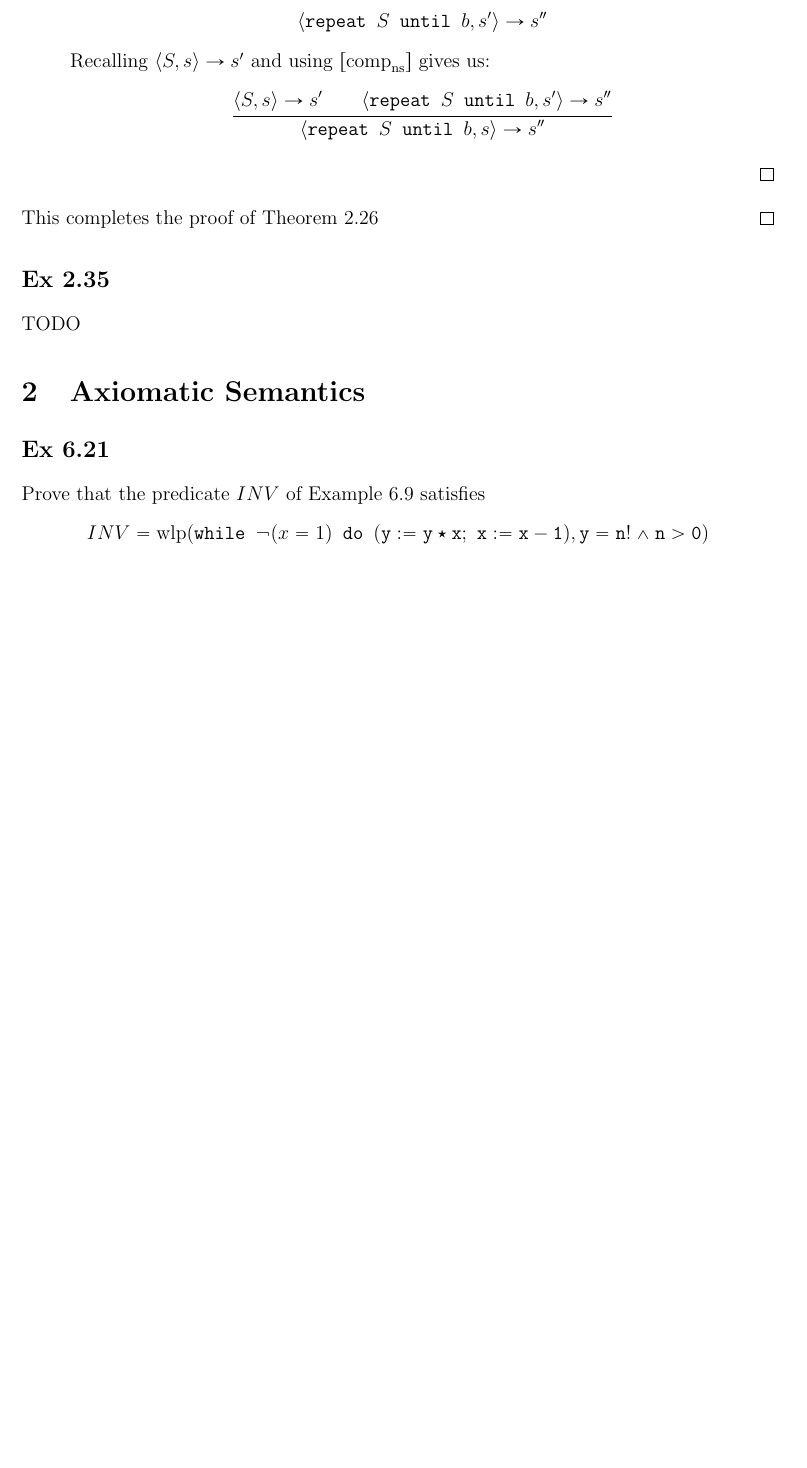
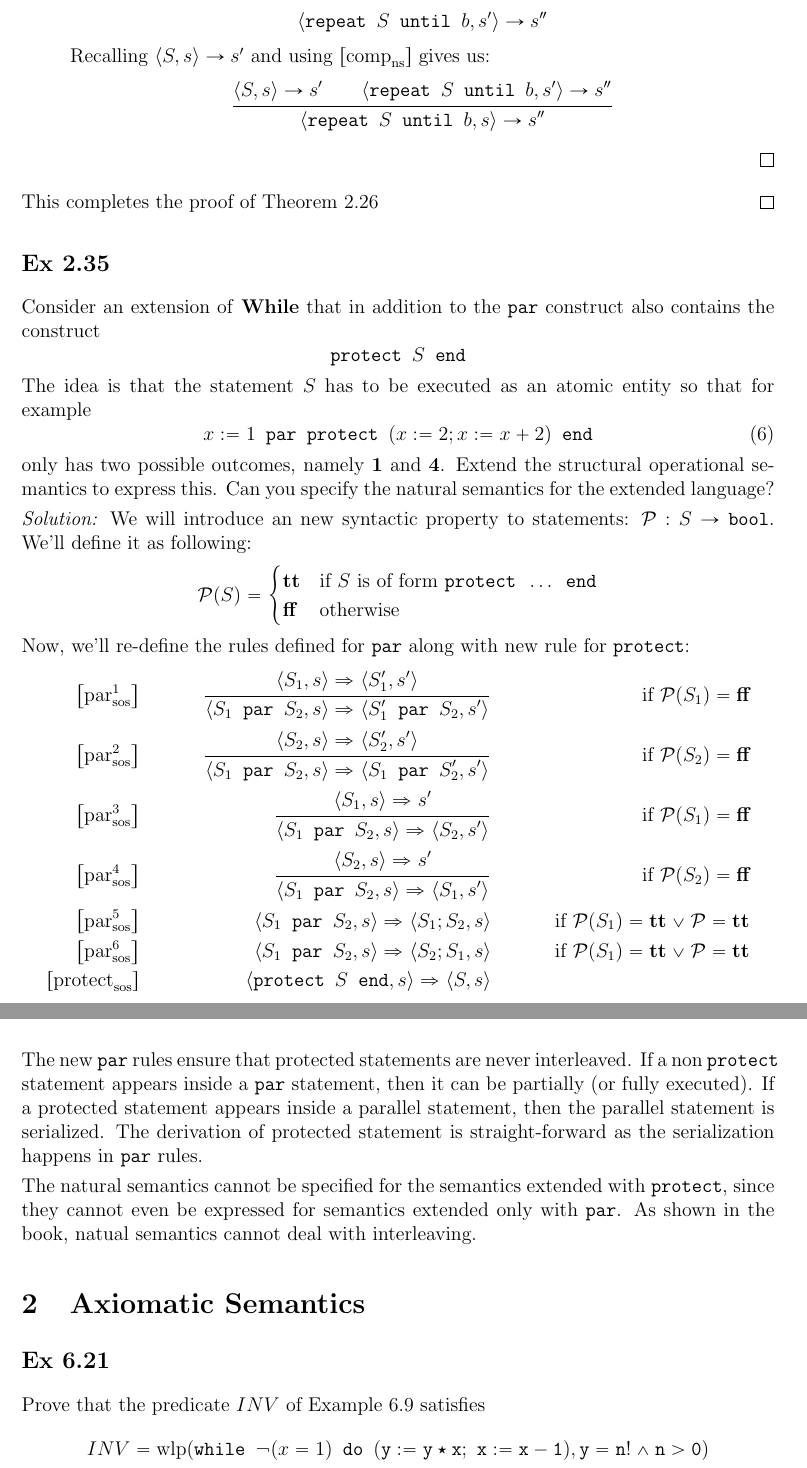
Before and after one commit to dimakuz/paav-hw1, a LaTeX problem sheet (hw1.tex, which reads defs.tex, q1.tex, q1_ex235.tex): part of page 8 of 15 before the commit and two parts of pages 8 and 9 of 16 after it, the two joined at a grey line, cut so that both start at the same text, the shorter picture padded with empty space. Compiled offline with pdfLaTeX.

Commit message:
Add Ex 2.35

```diff
--- a/defs.tex
+++ b/defs.tex
@@ -7,6 +7,7 @@
 % Rules
 \newcommand{\nsrule}[2][]{\left[\text{#2}_{\text{ns}}^{\text{#1}}\right]}
 \newcommand{\sosrule}[2][]{\left[\text{#2}_{\text{sos}}^{\text{#1}}\right]}
+\newcommand{\prule}[2][]{\left[\text{#2}_{\text{p}}^{\text{#1}}\right]}
 
 % Transitions
 \newcommand{\nstrans}[3]{\state{#1}{#2} \rightarrow #3}
@@ -22,6 +23,8 @@
 \newcommand{\sif}[3]{\texttt{if } #1 \texttt{ then } #2 \texttt{ else } #3}
 \newcommand{\srepeat}[2]{\texttt{repeat } #1 \texttt{ until } #2}
 \newcommand{\swhile}[2]{\texttt{while } #1 \texttt{ do } #2}
+\newcommand{\spar}[2]{#1 \texttt{ par } #2}
+\newcommand{\sprotect}[1]{\texttt{protect } #1 \texttt{ end}}
 \newcommand{\mapvar}[2]{\left[#1 \mapsto #2\right]}
 
 % Literals
--- a/q1.tex
+++ b/q1.tex
@@ -9,4 +9,4 @@
 \subsection*{Ex 2.29}
 \input{q1_ex229}
 \subsection*{Ex 2.35}
-TODO
+\input{q1_ex235}
--- /dev/null
+++ b/q1_ex235.tex
@@ -0,0 +1,52 @@
+Consider an extension of \textbf{While} that in addition to the \texttt{par} construct also contains the construct
+\begin{equation*}
+	\sprotect{S}
+\end{equation*}
+The idea is that the statement $ S $ has to be executed as an atomic entity so that for example
+\begin{equation}
+	\spar{x:=1}{\sprotect{(x:=2; x:=x+2)}}
+\end{equation}
+only has two possible outcomes, namely \textbf{1} and \textbf{4}. Extend the structural operational semantics to express this. Can you specify the natural semantics for the extended language?
+
+\textit{Solution:} We will introduce an new syntactic property to statements: $ \mathcal{P} : S \rightarrow \texttt{bool}$. We'll define it as following:
+\begin{align*}
+	\mathcal{P}(S) = \begin{cases}
+	\true & \text{if $S$ is of form $\sprotect{\ldots}$}  \\
+	\false & \text{otherwise}
+	\end{cases}
+\end{align*}
+Now, we'll re-define the rules defined for \texttt{par} along with new rule for \texttt{protect}:
+\begin{align*}
+	\sosrule[1]{par} & \qquad &
+	\inferrule
+		{\sostrans{S_1}{s}{S_1^\prime}{s^\prime}}
+		{\sostrans{\spar{S_1}{S_2}}{s}{\spar{S_1^\prime}{S_2}}{s^\prime}}
+	& \qquad & \text{if } \mathcal{P}(S_1) = \false \\
+	\sosrule[2]{par} & &
+	\inferrule
+		{\sostrans{S_2}{s}{S_2^\prime}{s^\prime}}
+		{\sostrans{\spar{S_1}{S_2}}{s}{\spar{S_1}{S_2^\prime}}{s^\prime}}
+	& &\text{if } \mathcal{P}(S_2) = \false \\
+	\sosrule[3]{par} & \qquad &
+	\inferrule
+		{\sosftrans{S_1}{s}{s^\prime}}
+		{\sostrans{\spar{S_1}{S_2}}{s}{S_2}{s^\prime}}
+	& \qquad & \text{if } \mathcal{P}(S_1) = \false \\
+	\sosrule[4]{par} & &
+	\inferrule
+		{\sosftrans{S_2}{s}{s^\prime}}
+		{\sostrans{\spar{S_1}{S_2}}{s}{S_1}{s^\prime}}
+	& &\text{if } \mathcal{P}(S_2) = \false \\
+	\sosrule[5]{par} & &
+	\sostrans{\spar{S_1}{S_2}}{s}{S_1;S_2}{s}
+	& & \text{if } \mathcal{P}(S_1) = \true \vee \mathcal{P} = \true \\
+	\sosrule[6]{par} & &
+	\sostrans{\spar{S_1}{S_2}}{s}{S_2;S_1}{s}
+	& & \text{if } \mathcal{P}(S_1) = \true \vee \mathcal{P} = \true \\
+	\sosrule{protect} & &
+	\sostrans{\sprotect{S}}{s}{S}{s}
+	& &
+\end{align*}
+The new \texttt{par} rules ensure that protected statements are never interleaved. If a non~\texttt{protect} statement appears inside a \texttt{par} statement, then it can be partially (or fully executed). If a protected statement appears inside a parallel statement, then the parallel statement is serialized. The derivation of protected statement is straight-forward as the serialization happens in \texttt{par} rules.
+
+The natural semantics cannot be specified for the semantics extended with \texttt{protect}, since they cannot even be expressed for semantics extended only with \texttt{par}. As shown in the book, natual semantics cannot deal with interleaving.
```
